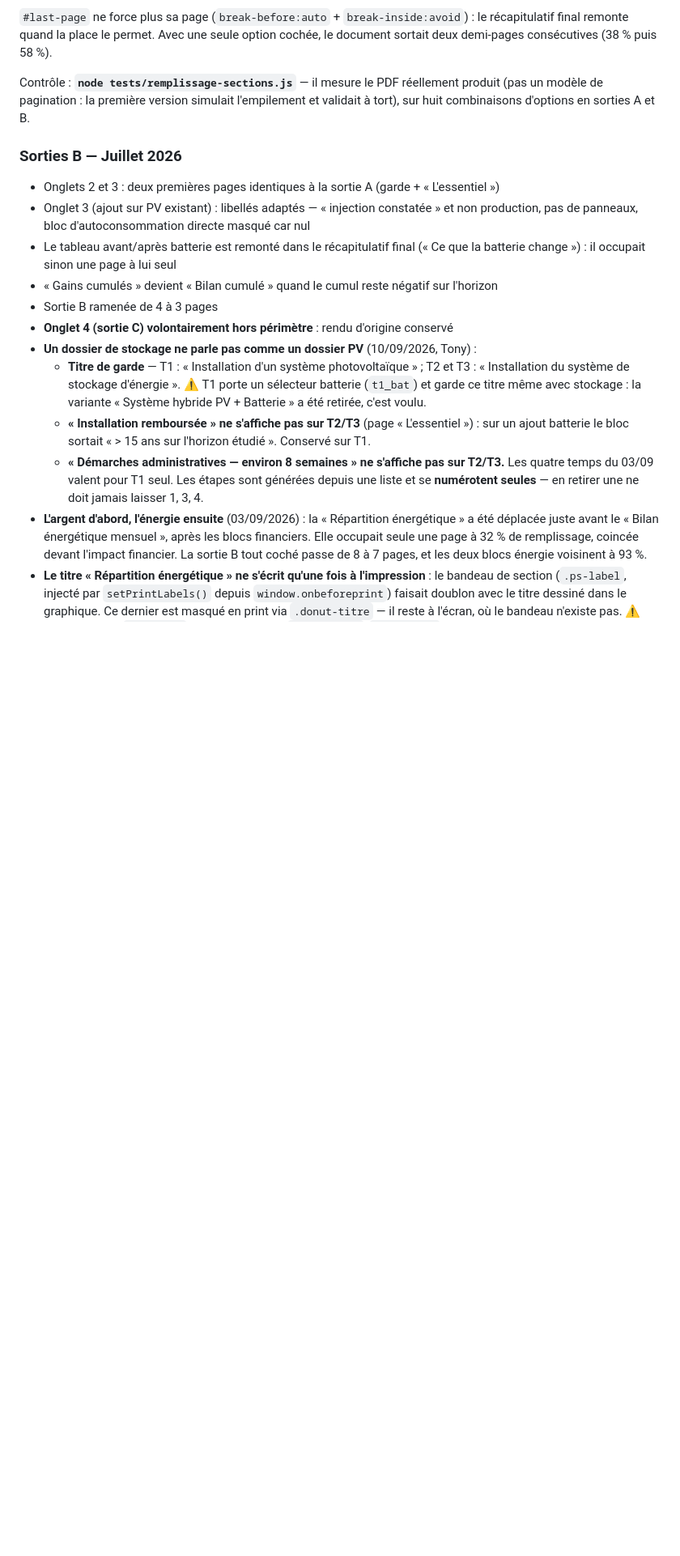
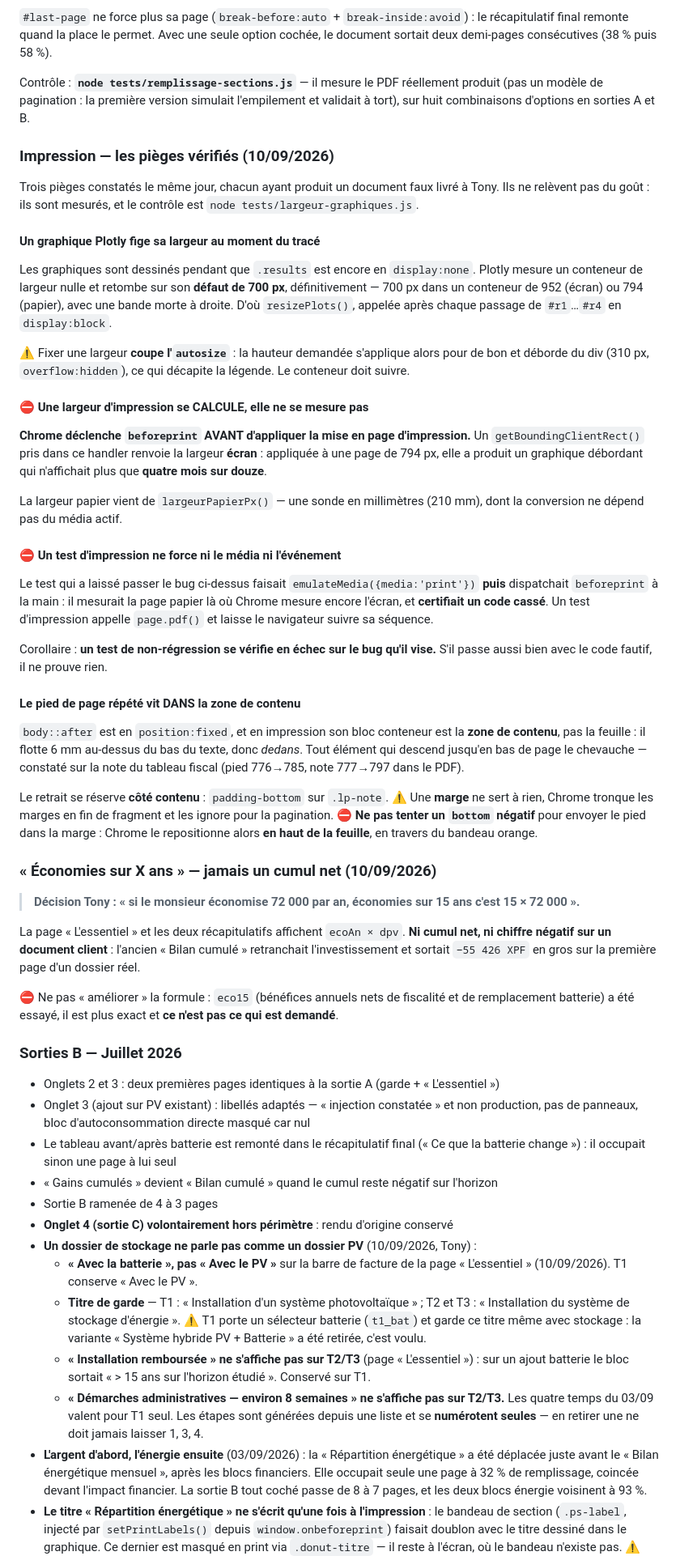
Before and after one commit to Mackrash/application-GitHub-Claude-Code, a Markdown page: CLAUDE.md, the part around the change. Shown at 81% size. GitHub-like rendering; blank space fills up the shorter version.

```diff
--- a/CLAUDE.md
+++ b/CLAUDE.md
@@ -143,6 +143,64 @@ Contrôle : **`node tests/remplissage-sections.js`** — il mesure le PDF réell
 modèle de pagination : la première version simulait l'empilement et validait à tort), sur huit
 combinaisons d'options en sorties A et B.
 
+### Impression — les pièges vérifiés (10/09/2026)
+
+Trois pièges constatés le même jour, chacun ayant produit un document faux livré à Tony. Ils ne
+relèvent pas du goût : ils sont mesurés, et le contrôle est `node tests/largeur-graphiques.js`.
+
+#### Un graphique Plotly fige sa largeur au moment du tracé
+
+Les graphiques sont dessinés pendant que `.results` est encore en `display:none`. Plotly mesure un
+conteneur de largeur nulle et retombe sur son **défaut de 700 px**, définitivement — 700 px dans un
+conteneur de 952 (écran) ou 794 (papier), avec une bande morte à droite. D'où `resizePlots()`,
+appelée après chaque passage de `#r1`…`#r4` en `display:block`.
+
+⚠️ Fixer une largeur **coupe l'`autosize`** : la hauteur demandée s'applique alors pour de bon et
+déborde du div (310 px, `overflow:hidden`), ce qui décapite la légende. Le conteneur doit suivre.
+
+#### ⛔ Une largeur d'impression se CALCULE, elle ne se mesure pas
+
+**Chrome déclenche `beforeprint` AVANT d'appliquer la mise en page d'impression.** Un
+`getBoundingClientRect()` pris dans ce handler renvoie la largeur **écran** : appliquée à une page
+de 794 px, elle a produit un graphique débordant qui n'affichait plus que **quatre mois sur douze**.
+
+La largeur papier vient de `largeurPapierPx()` — une sonde en millimètres (210 mm), dont la
+conversion ne dépend pas du média actif.
+
+#### ⛔ Un test d'impression ne force ni le média ni l'événement
+
+Le test qui a laissé passer le bug ci-dessus faisait `emulateMedia({media:'print'})` **puis**
+dispatchait `beforeprint` à la main : il mesurait la page papier là où Chrome mesure encore
+l'écran, et **certifiait un code cassé**. Un test d'impression appelle `page.pdf()` et laisse le
+navigateur suivre sa séquence.
+
+Corollaire : **un test de non-régression se vérifie en échec sur le bug qu'il vise.** S'il passe
+aussi bien avec le code fautif, il ne prouve rien.
+
+#### Le pied de page répété vit DANS la zone de contenu
+
+`body::after` est en `position:fixed`, et en impression son bloc conteneur est la **zone de
+contenu**, pas la feuille : il flotte 6 mm au-dessus du bas du texte, donc *dedans*. Tout élément
+qui descend jusqu'en bas de page le chevauche — constaté sur la note du tableau fiscal (pied
+776→785, note 777→797 dans le PDF).
+
+Le retrait se réserve **côté contenu** : `padding-bottom` sur `.lp-note`. ⚠️ Une **marge** ne sert à
+rien, Chrome tronque les marges en fin de fragment et les ignore pour la pagination.
+⛔ **Ne pas tenter un `bottom` négatif** pour envoyer le pied dans la marge : Chrome le repositionne
+alors **en haut de la feuille**, en travers du bandeau orange.
+
+### « Économies sur X ans » — jamais un cumul net (10/09/2026)
+
+> **Décision Tony : « si le monsieur économise 72 000 par an, économies sur 15 ans c'est
+> 15 × 72 000 ».**
+
+La page « L'essentiel » et les deux récapitulatifs affichent `ecoAn × dpv`. **Ni cumul net, ni
+chiffre négatif sur un document client** : l'ancien « Bilan cumulé » retranchait l'investissement et
+sortait `−55 426 XPF` en gros sur la première page d'un dossier réel.
+
+⛔ Ne pas « améliorer » la formule : `eco15` (bénéfices annuels nets de fiscalité et de remplacement
+batterie) a été essayé, il est plus exact et **ce n'est pas ce qui est demandé**.
+
 ### Sorties B — Juillet 2026
 - Onglets 2 et 3 : deux premières pages identiques à la sortie A (garde + « L'essentiel »)
 - Onglet 3 (ajout sur PV existant) : libellés adaptés — « injection constatée » et non production, pas de panneaux, bloc d'autoconsommation directe masqué car nul
@@ -151,6 +209,8 @@ combinaisons d'options en sorties A et B.
 - Sortie B ramenée de 4 à 3 pages
 - **Onglet 4 (sortie C) volontairement hors périmètre** : rendu d'origine conservé
 - **Un dossier de stockage ne parle pas comme un dossier PV** (10/09/2026, Tony) :
+  - **« Avec la batterie », pas « Avec le PV »** sur la barre de facture de la page
+    « L'essentiel » (10/09/2026). T1 conserve « Avec le PV ».
   - **Titre de garde** — T1 : « Installation d'un système photovoltaïque » ; T2 et T3 :
     « Installation du système de stockage d'énergie ». ⚠️ T1 porte un sélecteur batterie
     (`t1_bat`) et garde ce titre même avec stockage : la variante « Système hybride PV +
```
Also changed, not shown: docs/sessions/2026-09-10-03-largeur-graphiques-et-pied-de-page.md (added, +166 -0 lines).
